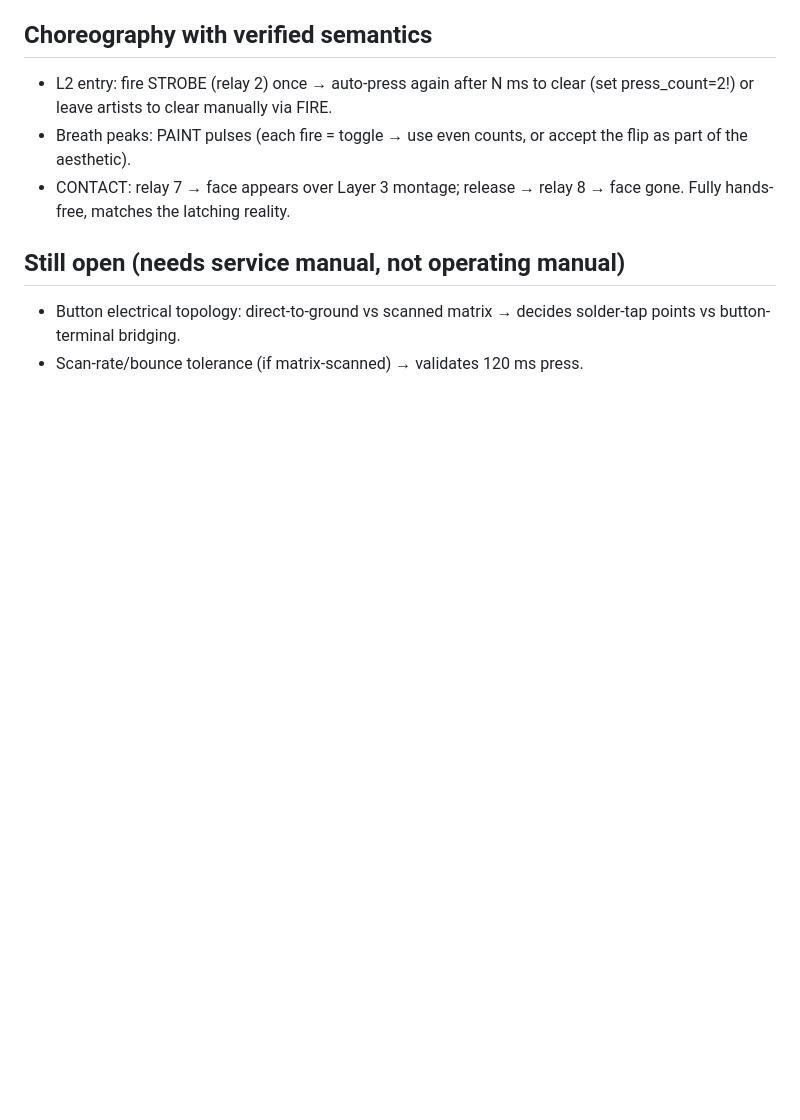
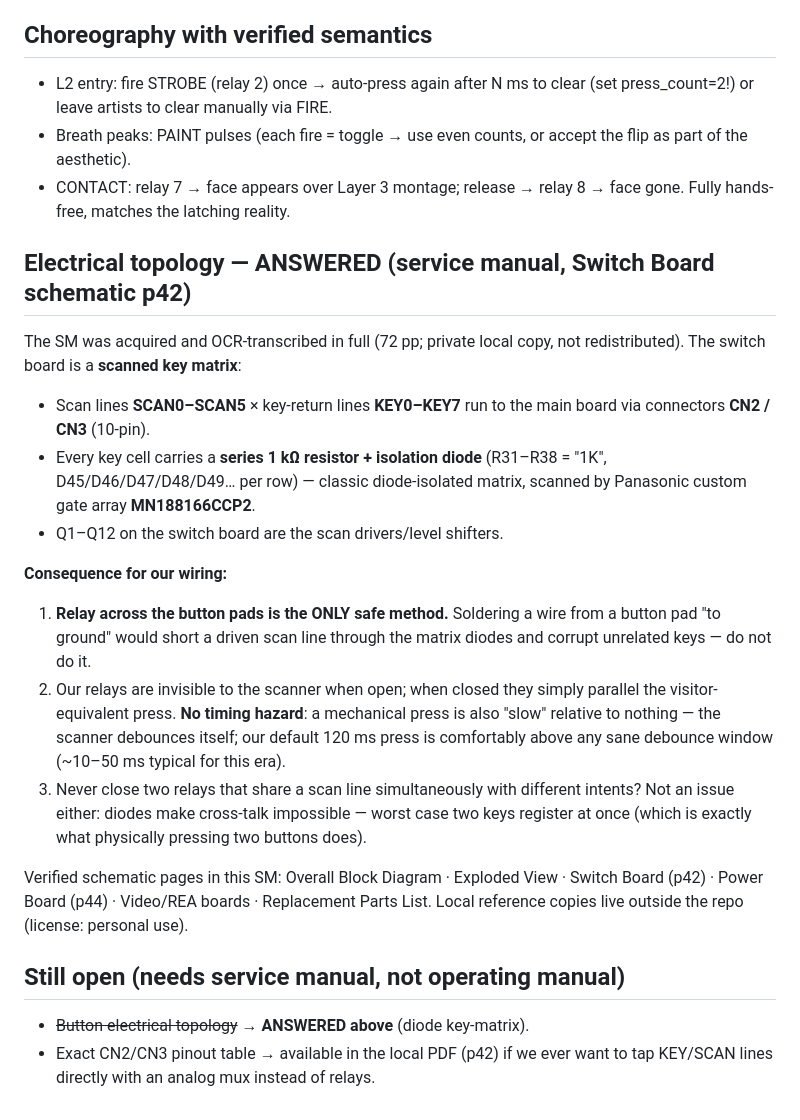
Before and after one commit to subsubl/TheApparatus, a Markdown page: wiki/WJ-AVE5-Notes.md, the part around the change. GitHub-like rendering; blank space fills up the shorter version.

Commit message:
Service manual deep-read complete: switch board = diode-isolated scanned matrix (SCAN0-5 x KEY0-7 via CN2/CN3, MN188166CCP2) - relay-across-pads method confirmed safe; docs synced

```diff
--- a/wiki/WJ-AVE5-Notes.md
+++ b/wiki/WJ-AVE5-Notes.md
@@ -80,8 +80,39 @@ from the GUI if you want motorized-fade moments.)
 - CONTACT: relay 7 → face appears over Layer 3 montage; release → relay 8 →
   face gone. Fully hands-free, matches the latching reality.
 
+## Electrical topology — ANSWERED (service manual, Switch Board schematic p42)
+
+The SM was acquired and OCR-transcribed in full (72 pp; private local copy,
+not redistributed). The switch board is a **scanned key matrix**:
+
+- Scan lines **SCAN0–SCAN5** × key-return lines **KEY0–KEY7** run to the main
+  board via connectors **CN2 / CN3** (10-pin).
+- Every key cell carries a **series 1 kΩ resistor + isolation diode**
+  (R31–R38 = "1K", D45/D46/D47/D48/D49… per row) — classic diode-isolated
+  matrix, scanned by Panasonic custom gate array **MN188166CCP2**.
+- Q1–Q12 on the switch board are the scan drivers/level shifters.
+
+**Consequence for our wiring:**
+
+1. **Relay across the button pads is the ONLY safe method.** Soldering a wire
+   from a button pad "to ground" would short a driven scan line through the
+   matrix diodes and corrupt unrelated keys — do not do it.
+2. Our relays are invisible to the scanner when open; when closed they simply
+   parallel the visitor-equivalent press. **No timing hazard**: a mechanical
+   press is also "slow" relative to nothing — the scanner debounces itself;
+   our default 120 ms press is comfortably above any sane debounce window
+   (~10–50 ms typical for this era).
+3. Never close two relays that share a scan line simultaneously with different
+   intents? Not an issue either: diodes make cross-talk impossible — worst
+   case two keys register at once (which is exactly what physically pressing
+   two buttons does).
+
+Verified schematic pages in this SM: Overall Block Diagram · Exploded View ·
+Switch Board (p42) · Power Board (p44) · Video/REA boards · Replacement Parts
+List. Local reference copies live outside the repo (license: personal use).
+
 ## Still open (needs service manual, not operating manual)
 
-- Button electrical topology: direct-to-ground vs scanned matrix → decides
-  solder-tap points vs button-terminal bridging.
-- Scan-rate/bounce tolerance (if matrix-scanned) → validates 120 ms press.
+- ~~Button electrical topology~~ → **ANSWERED above** (diode key-matrix).
+- Exact CN2/CN3 pinout table → available in the local PDF (p42) if we ever
+  want to tap KEY/SCAN lines directly with an analog mux instead of relays.
```
Also changed, not shown: docs/RESEARCH_QUEUE.md (+5 -7 lines).
